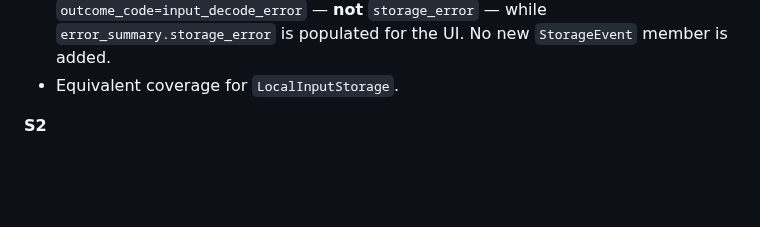
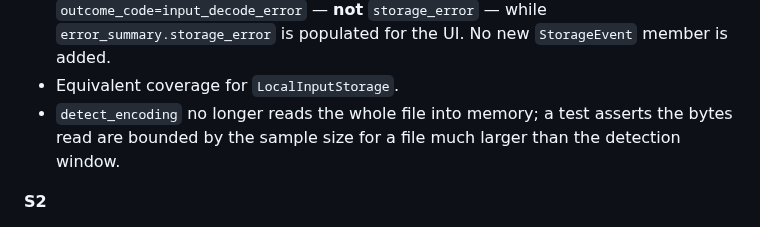
Before and after one commit to eelywasa/sf-bulk-loader, a Markdown page: docs/specs/input-encoding-and-error-visibility.md, the part around one of its changes. Rendered like a GitHub page; blank space fills up the shorter version.

```diff
--- a/docs/specs/input-encoding-and-error-visibility.md
+++ b/docs/specs/input-encoding-and-error-visibility.md
@@ -349,6 +358,9 @@ failing load.
   `error_summary.storage_error` is populated for the UI. No new
   `StorageEvent` member is added.
 - Equivalent coverage for `LocalInputStorage`.
+- `detect_encoding` no longer reads the whole file into memory; a test asserts
+  the bytes read are bounded by the sample size for a file much larger than
+  the detection window.
 
 **S2**
 - A run failing via the broad step-loop handler exposes
```
Also changed, not shown: other parts of docs/specs/input-encoding-and-error-visibility.md (+15 -6 lines).
